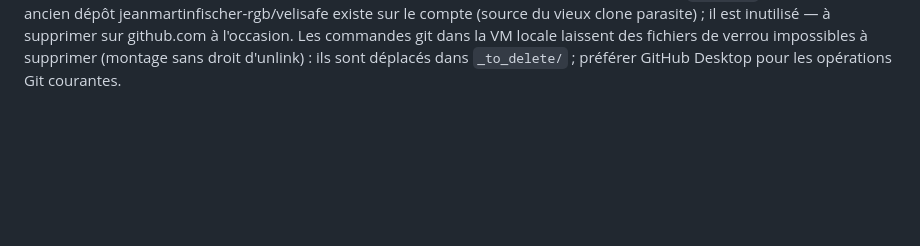
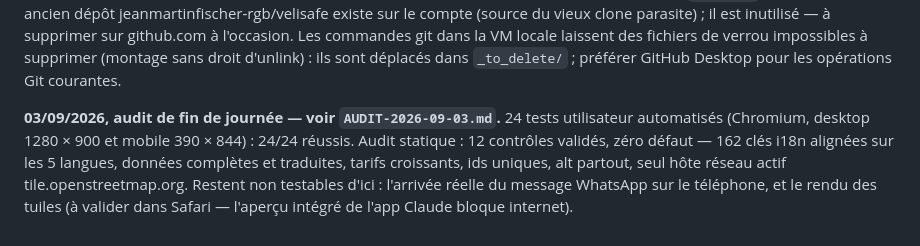
Before and after one commit to jeanmartinfischer-rgb/velisafe-site, a Markdown page: CLAUDE.md, the part around the change. Drawn GitHub-style; blank space fills up the shorter version.

```diff
--- a/CLAUDE.md
+++ b/CLAUDE.md
@@ -242,3 +242,12 @@ parasite) ; il est inutilisé — à supprimer sur github.com à l'occasion. Les
 fichiers de verrou impossibles à supprimer (montage sans droit d'unlink) :
 ils sont déplacés dans `_to_delete/` ; préférer GitHub Desktop pour les
 opérations Git courantes.
+
+**03/09/2026, audit de fin de journée — voir `AUDIT-2026-09-03.md`.**
+24 tests utilisateur automatisés (Chromium, desktop 1280 × 900 et mobile
+390 × 844) : 24/24 réussis. Audit statique : 12 contrôles validés, zéro
+défaut — 162 clés i18n alignées sur les 5 langues, données complètes et
+traduites, tarifs croissants, ids uniques, alt partout, seul hôte réseau
+actif tile.openstreetmap.org. Restent non testables d'ici : l'arrivée réelle
+du message WhatsApp sur le téléphone, et le rendu des tuiles (à valider dans
+Safari — l'aperçu intégré de l'app Claude bloque internet).
```
Also changed, not shown: AUDIT-2026-09-03.md (added, +88 -0 lines).
